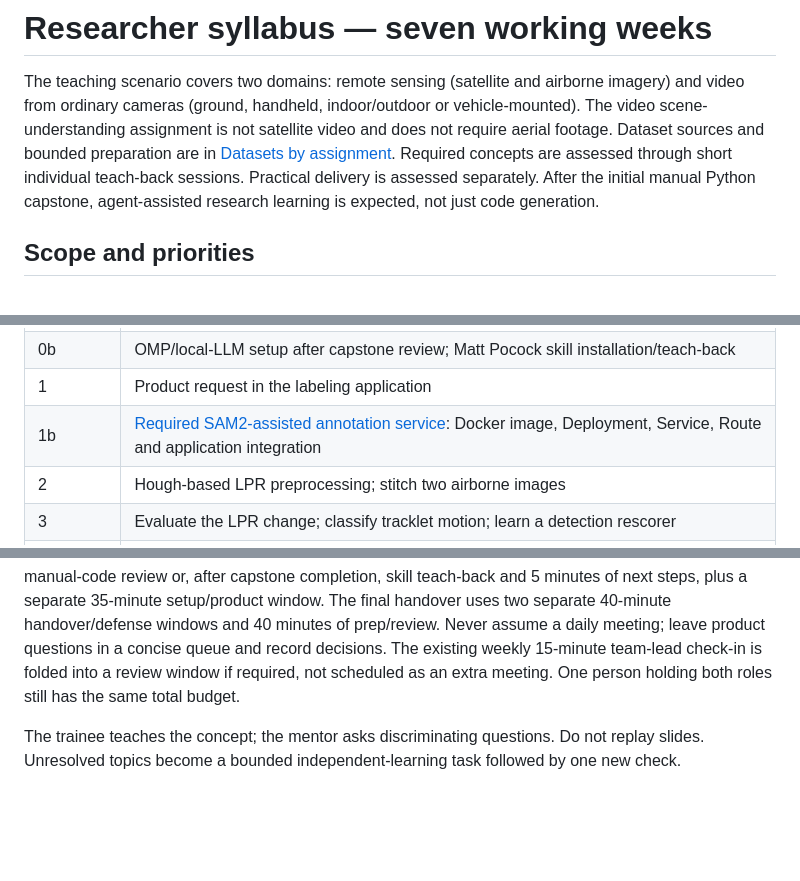
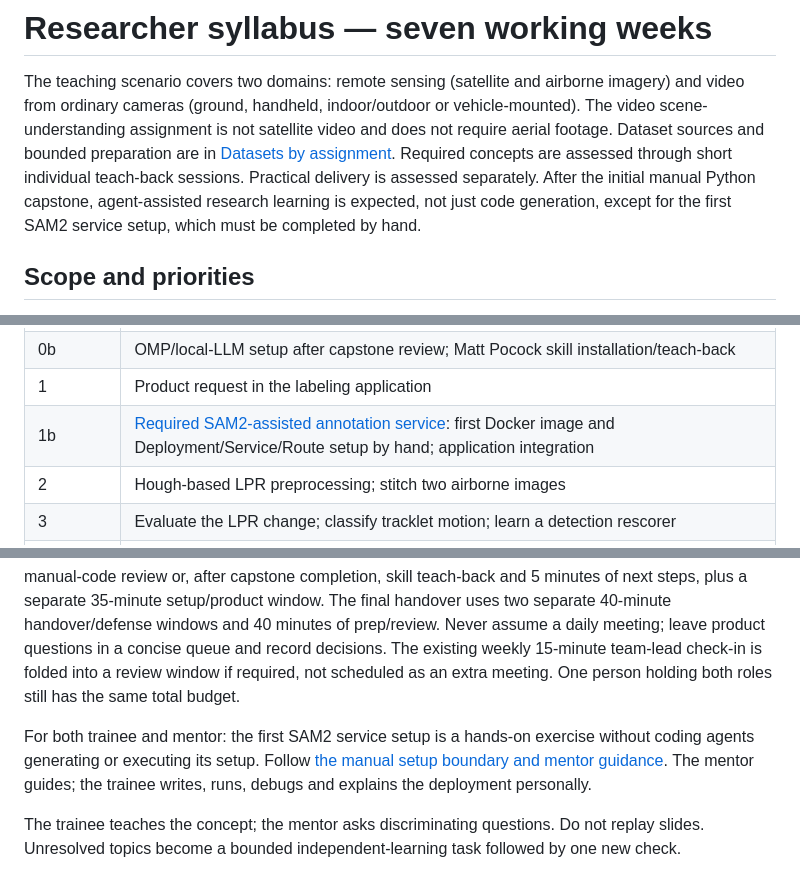
Before and after one commit to ronraisch/agentic-cv-training, a Markdown page: docs/CURRICULUM.md, 3 parts joined by grey strips. Rendered like a GitHub page; blank space fills up the shorter version.

Commit message:
Clarify manual first-service exception for trainees and mentors

```diff
--- a/docs/CURRICULUM.md
+++ b/docs/CURRICULUM.md
@@ -5,7 +5,8 @@ video from ordinary cameras (ground, handheld, indoor/outdoor or vehicle-mounted
 scene-understanding assignment is not satellite video and does not require aerial footage.
 Dataset sources and bounded preparation are in [Datasets by assignment](DATASETS.md).
 Required concepts are assessed through short individual teach-back sessions. Practical delivery
-is assessed separately. After the initial manual Python capstone, agent-assisted research learning is expected, not just code generation.
+is assessed separately. After the initial manual Python capstone, agent-assisted research learning is expected, not just
+code generation, except for the first SAM2 service setup, which must be completed by hand.
 
 ## Scope and priorities
 
@@ -21,7 +22,7 @@ See [the reading plan](READING_AND_SESSIONS.md) for exact local sections and sub
 | 0a | Guided pod/VS Code/Python/Artifactory setup; [manual Python capstone](../labs/research/00-python-manual.md), about three working days, without coding agents |
 | 0b | OMP/local-LLM setup after capstone review; Matt Pocock skill installation/teach-back |
 | 1 | Product request in the labeling application |
-| 1b | [Required SAM2-assisted annotation service](../labs/research/01b-sam2-service.md): Docker image, Deployment, Service, Route and application integration |
+| 1b | [Required SAM2-assisted annotation service](../labs/research/01b-sam2-service.md): first Docker image and Deployment/Service/Route setup by hand; application integration |
 | 2 | Hough-based LPR preprocessing; stitch two airborne images |
 | 3 | Evaluate the LPR change; classify tracklet motion; learn a detection rescorer |
 | 4 | Short cloud-segmentation proposal; video classification with staged customer requests |
@@ -109,6 +110,10 @@ Never assume a daily meeting; leave product questions in a concise queue and rec
 The existing weekly 15-minute team-lead check-in is folded into a review window if required,
 not scheduled as an extra meeting. One person holding both roles still has the same total budget.
 
+For both trainee and mentor: the first SAM2 service setup is a hands-on exercise without coding
+agents generating or executing its setup. Follow [the manual setup boundary and mentor guidance](../labs/research/01b-sam2-service.md#first-service-hands-on-ownership).
+The mentor guides; the trainee writes, runs, debugs and explains the deployment personally.
+
 The trainee teaches the concept; the mentor asks discriminating questions. Do not replay slides.
 Unresolved topics become a bounded independent-learning task followed by one new check.
 
```
